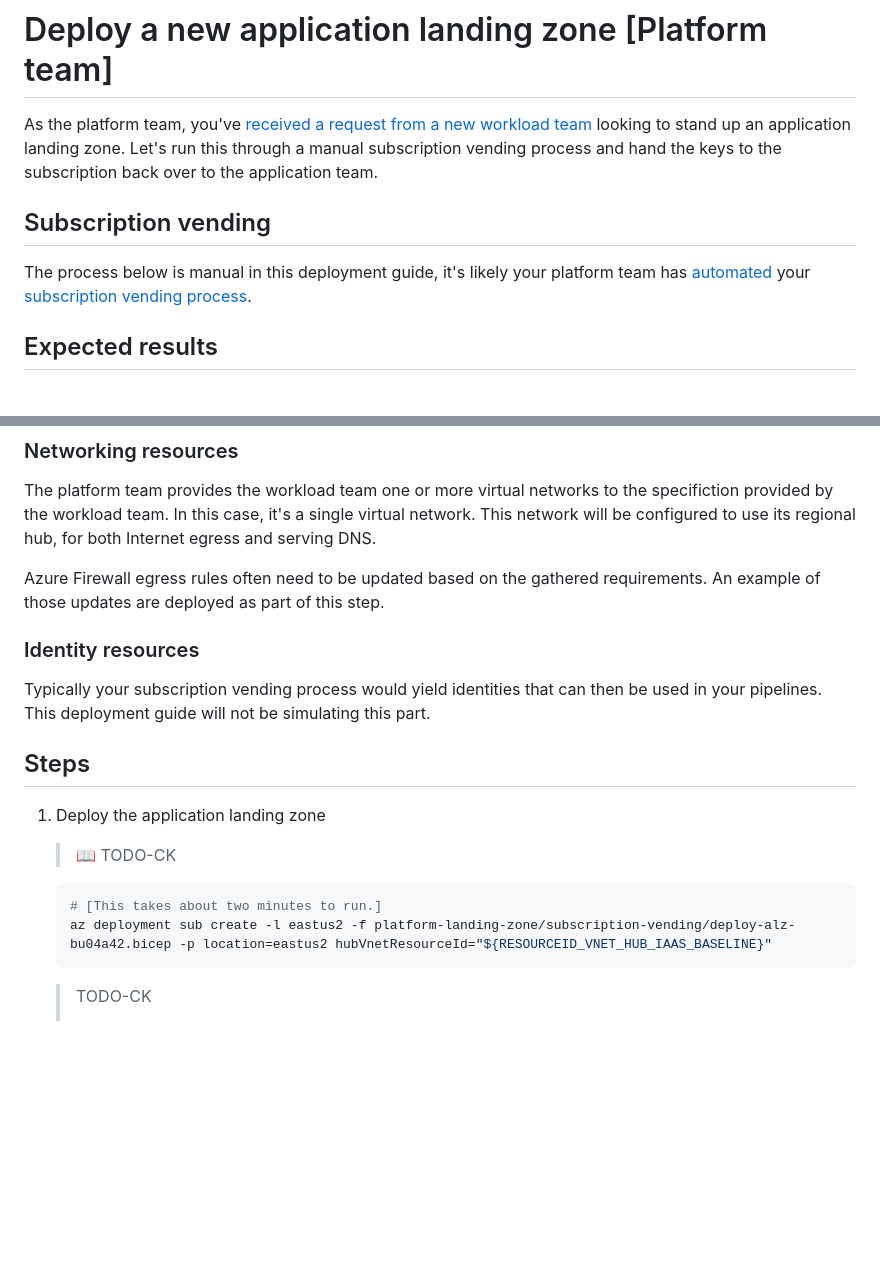
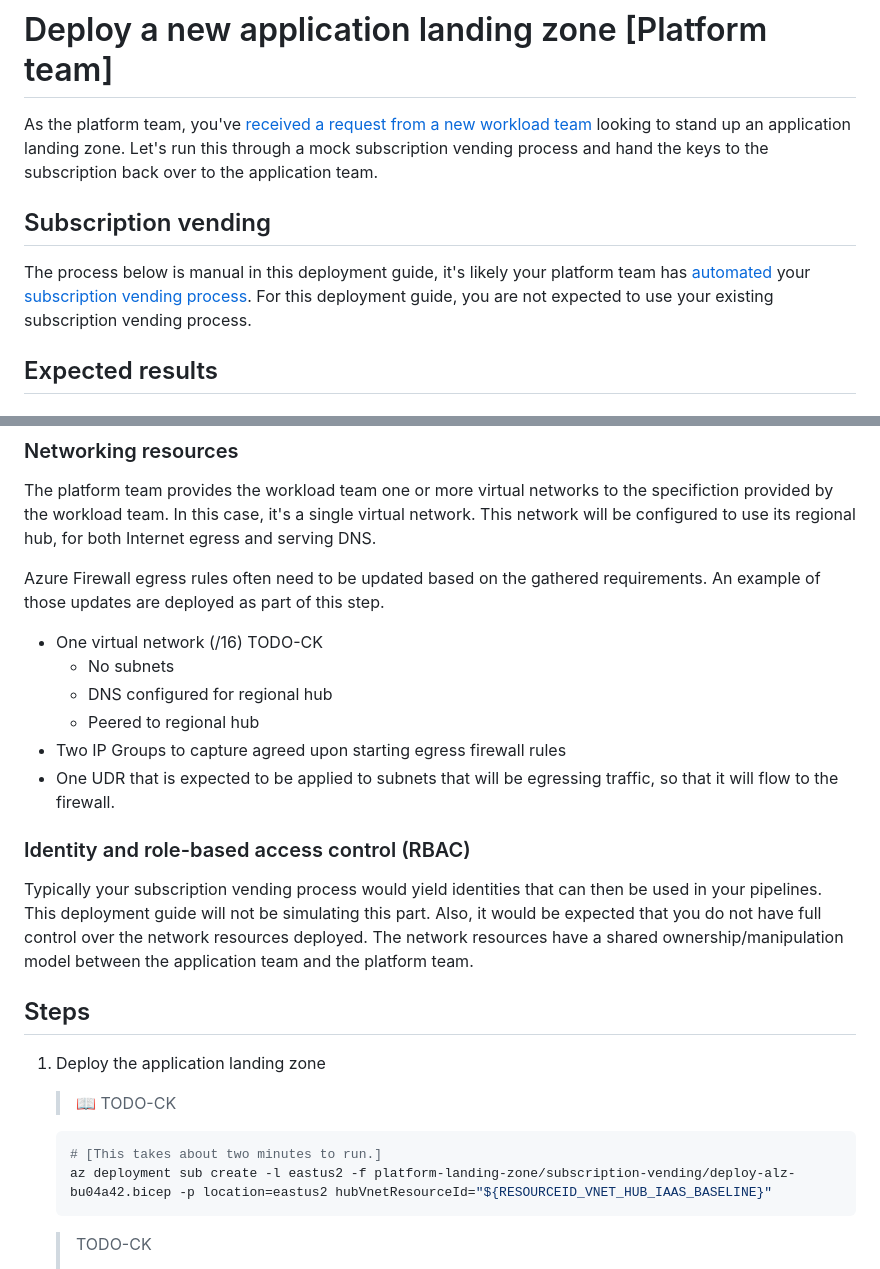
Before and after one commit to mspnp/iaas-landing-zone-baseline, a Markdown page: 04-subscription-vending-execute.md, 2 parts joined by grey strips. Rendered like a GitHub page; blank space fills up the shorter version.

Commit message:
detail the deployment a bit more

````diff
--- a/04-subscription-vending-execute.md
+++ b/04-subscription-vending-execute.md
@@ -1,10 +1,10 @@
 # Deploy a new application landing zone [Platform team]
 
-As the platform team, you've [received a request from a new workload team](./03-subscription-vending-request.md) looking to stand up an application landing zone. Let's run this through a manual subscription vending process and hand the keys to the subscription back over to the application team.
+As the platform team, you've [received a request from a new workload team](./03-subscription-vending-request.md) looking to stand up an application landing zone. Let's run this through a mock subscription vending process and hand the keys to the subscription back over to the application team.
 
 ## Subscription vending
 
-The process below is manual in this deployment guide, it's likely your platform team has [automated](https://learn.microsoft.com/azure/architecture/landing-zones/subscription-vending) your [subscription vending process](https://learn.microsoft.com/azure/cloud-adoption-framework/ready/landing-zone/design-area/subscription-vending).
+The process below is manual in this deployment guide, it's likely your platform team has [automated](https://learn.microsoft.com/azure/architecture/landing-zones/subscription-vending) your [subscription vending process](https://learn.microsoft.com/azure/cloud-adoption-framework/ready/landing-zone/design-area/subscription-vending). For this deployment guide, you are not expected to use your existing subscription vending process.
 
 ## Expected results
 
@@ -22,9 +22,16 @@ The platform team provides the workload team one or more virtual networks to the
 
 Azure Firewall egress rules often need to be updated based on the gathered requirements. An example of those updates are deployed as part of this step.
 
-### Identity resources
+- One virtual network (/16)  TODO-CK
+  - No subnets
+  - DNS configured for regional hub
+  - Peered to regional hub
+- Two IP Groups to capture agreed upon starting egress firewall rules
+- One UDR that is expected to be applied to subnets that will be egressing traffic, so that it will flow to the firewall.
 
-Typically your subscription vending process would yield identities that can then be used in your pipelines. This deployment guide will not be simulating this part.
+### Identity and role-based access control (RBAC)
+
+Typically your subscription vending process would yield identities that can then be used in your pipelines. This deployment guide will not be simulating this part.  Also, it would be expected that you do not have full control over the network resources deployed. The network resources have a shared ownership/manipulation model between the application team and the platform team.
 
 ## Steps
 
@@ -36,7 +43,6 @@ Typically your subscription vending process would yield identities that can then
    # [This takes about two minutes to run.]
    az deployment sub create -l eastus2 -f platform-landing-zone/subscription-vending/deploy-alz-bu04a42.bicep -p location=eastus2 hubVnetResourceId="${RESOURCEID_VNET_HUB_IAAS_BASELINE}"
    ```
-
 
    > TODO-CK
    >
````
